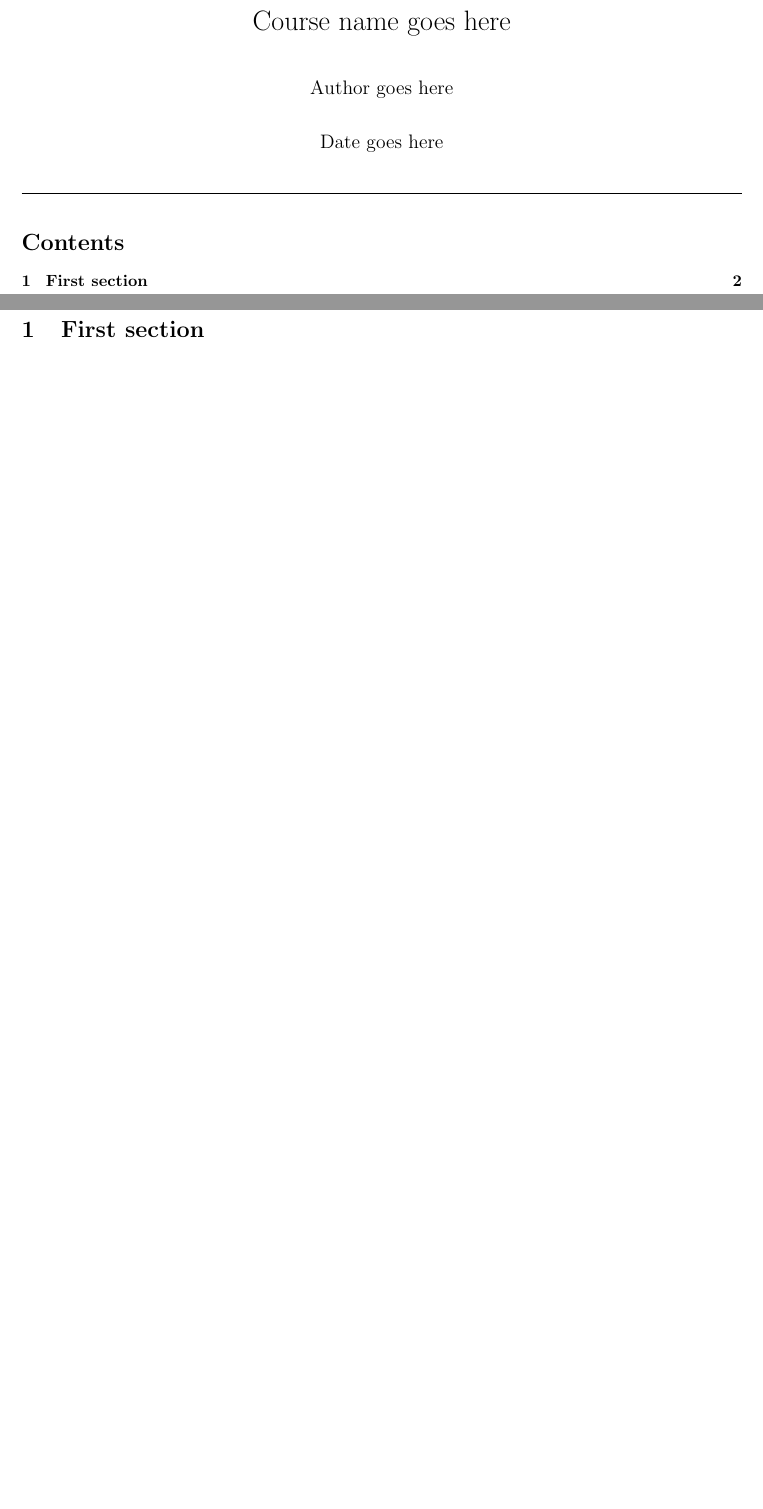
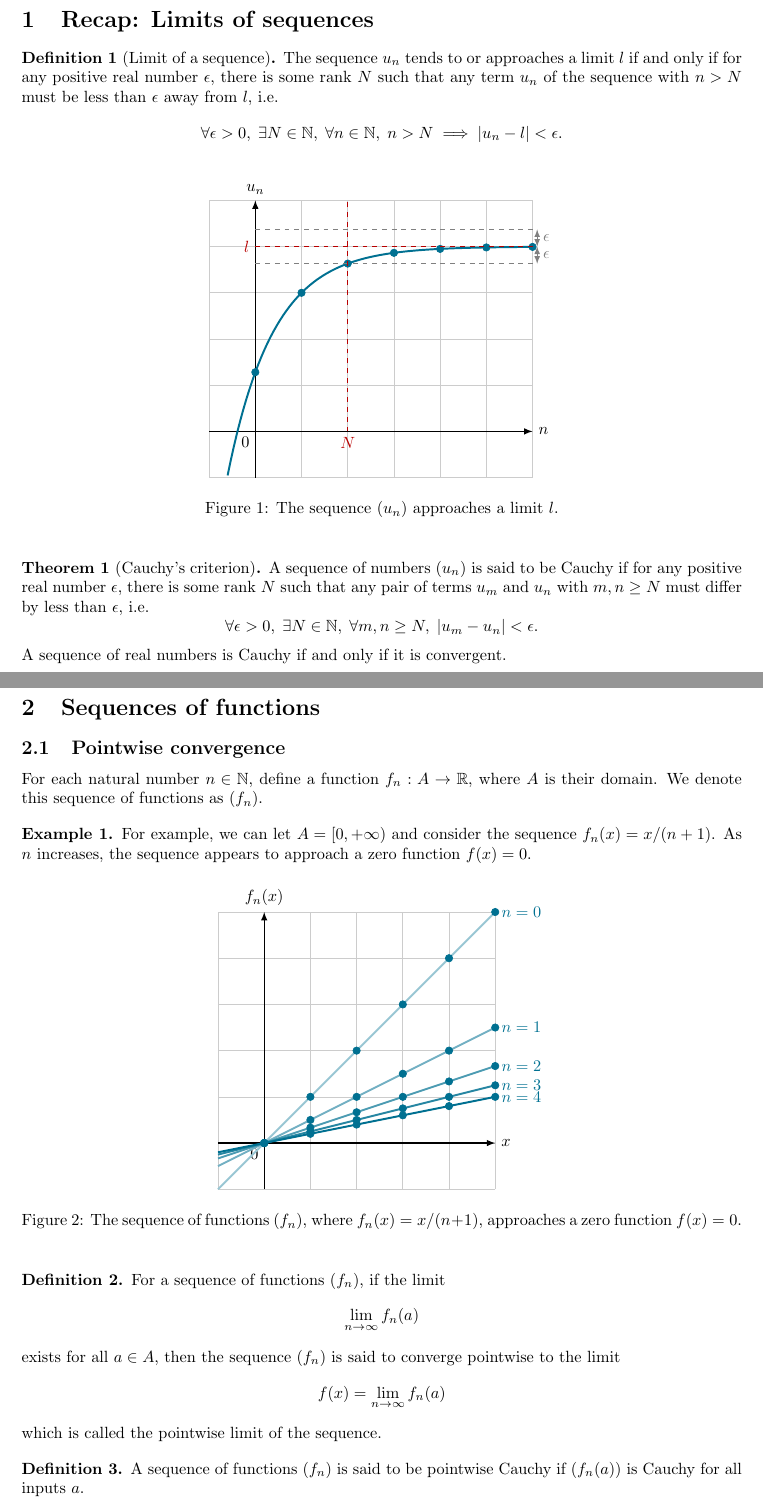
Before and after one commit to raphaellith/IntermediateMathematicsForComputerScienceNotes, a LaTeX document (main.tex, which reads Lectures/01_SequencesOfFunctions.tex, Sections/01_FirstSection.tex): two parts of pages 1 and 2 of 2 before the commit and two parts of pages 1 and 2 of 4 after it, joined at a grey line, cut at the place of the change, the shorter picture padded with empty space. Compiled offline with pdfLaTeX.

Commit message:
added lecture1

```diff
--- /dev/null
+++ b/Lectures/01_SequencesOfFunctions.tex
@@ -0,0 +1,101 @@
+\section{Recap: Limits of sequences}
+
+\begin{definition}[Limit of a sequence]
+    The sequence \(u_n\) tends to or approaches a limit \(l\) if and only if for any positive real number \(\epsilon\), there is some rank \(N\) such that any term \(u_n\) of the sequence with \(n > N\) must be less than \(\epsilon\) away from \(l\), i.e.
+    %
+    \[\forall \epsilon > 0,\; \exists N \in \mathbb{N},\; \forall n \in \mathbb{N},\; n > N \implies\abs{u_n - l} < \epsilon\text{.}\]
+\end{definition}
+
+\begin{figure}[H]
+    \centering
+
+    \begin{tikzpicture}
+        \draw[thin,gray!40] (-1,-1) grid (6, 5);
+        \draw[thick, ->, >=latex] (-1,0)--(6,0) node[right]{\(n\)};
+        \draw[thick, ->, >=latex] (0,-1)--(0,5) node[above]{\(u_n\)};
+        \draw (0, 0) node[below left] {0};
+
+        \draw [MidnightBlue, very thick, domain=-0.6:6, samples=100] plot (\x, {4-2.71828^(1-\x)});
+
+        \foreach \n in {0,...,6} {
+            \filldraw[MidnightBlue] (\n,{4-2.71828^(1-\n)}) circle [radius=0.08];
+        }
+
+        \draw[gray, dashed, thick] (0, 3.63) -- (6, 3.63);
+        \draw[gray, dashed, thick] (0, 4.37) -- (6, 4.37);
+        \draw[BrickRed, dashed, thick] (2, 0) node[below]{\(N\)} -- (2, 5);
+
+        \draw[BrickRed, thick, dashed] (0, 4) node[left]{\(l\)}-- (6, 4);
+
+        \draw[gray, semithick, latex-latex, shift={(0.1, 0)}] (6, 4.37) -- (6, 4) node[pos=0.5, right] {\(\epsilon\)};
+
+        \draw[gray, semithick, latex-latex, shift={(0.1, 0)}] (6, 4) -- (6, 3.63) node[pos=0.5, right] {\(\epsilon\)};
+    \end{tikzpicture}
+
+    \caption{The sequence \((u_n)\) approaches a limit \(l\).}
+    \label{fig:Ch01-lim-of-seq}
+\end{figure}
+
+
+\begin{theorem}[Cauchy's criterion]
+    A sequence of numbers \((u_n)\) is said to be Cauchy if for any positive real number \(\epsilon\), there is some rank \(N\) such that any pair of terms \(u_m\) and \(u_n\) with \(m, n \geq N\) must differ by less than \(\epsilon\), i.e.
+    %
+    \[\forall\epsilon > 0,\; \exists N \in \mathbb{N},\; \forall m, n \geq N,\; \abs{u_m - u_n} < \epsilon\text{.}\]
+    %
+    A sequence of real numbers is Cauchy if and only if it is convergent.
+\end{theorem}
+
+
+
+\newpage
+\section{Sequences of functions}
+
+\subsection{Pointwise convergence}
+
+For each natural number \(n \in \mathbb{N}\), define a function \(f_n : A \rightarrow \mathbb{R}\), where \(A\) is their domain. We denote this sequence of functions as \((f_n)\).
+
+\begin{example}
+    For example, we can let \(A = [0, +\infty)\) and consider the sequence \(f_n(x) = x/(n+1)\). As \(n\) increases, the sequence appears to approach a zero function \(f(x) = 0\).
+\end{example}
+
+\begin{figure}[H]
+    \centering
+
+    \begin{tikzpicture}
+        \draw[thin,gray!40] (-1,-1) grid (5, 5);
+        \draw[thick, ->, >=latex] (-1,0)--(5,0) node[right]{\(x\)};
+        \draw[thick, ->, >=latex] (0,-1)--(0,5) node[above]{\(f_n(x)\)};
+        \draw (0, 0) node[below left] {0};
+
+        \draw [MidnightBlue!40, very thick, domain=-1:5] plot (\x, {\x}) node[right, MidnightBlue] {\(n=0\)};
+        \draw [MidnightBlue!55, very thick, domain=-1:5] plot (\x, {\x/2}) node[right, MidnightBlue] {\(n=1\)};
+        \draw [MidnightBlue!70, very thick, domain=-1:5] plot (\x, {\x/3}) node[right, MidnightBlue] {\(n=2\)};
+        \draw [MidnightBlue!85, very thick, domain=-1:5] plot (\x, {\x/4}) node[right, MidnightBlue] {\(n=3\)};
+        \draw [MidnightBlue!100, very thick, domain=-1:5] plot (\x, {\x/5}) node[right, MidnightBlue] {\(n=4\)};
+
+        \foreach \n in {0,...,4} {
+            \foreach \x in {0,...,5} {
+                \filldraw[MidnightBlue] (\x,{\x/(\n+1)}) circle [radius=0.08];
+            }
+        }
+
+    \end{tikzpicture}
+
+    \caption{The sequence of functions \((f_n)\), where \(f_n(x) = x/(n+1)\), approaches a zero function \(f(x) = 0\).}
+    \label{fig:Ch02-lim-of-seq-of-funcs}
+\end{figure}
+
+\begin{definition}
+    For a sequence of functions \((f_n)\), if the limit \[\lim_{n\to\infty} f_n(a)\] exists for all \(a \in A\), then the sequence \((f_n)\) is said to converge pointwise to the limit
+    %
+    \[f(x) = \lim_{n\to\infty} f_n(a)\]
+    %
+    which is called the pointwise limit of the sequence.
+\end{definition}
+
+\begin{definition}
+    A sequence of functions \((f_n)\) is said to be pointwise Cauchy if \((f_n(a))\) is Cauchy for all inputs \(a\).
+\end{definition}
+
+\begin{definition}
+    A sequence of functions is pointwise Cauchy if and only if it is pointwise convergent.
@@ -0,0 +130 @@
+        \item tends to \(0\) for \(0 \leq x < 1\);
--- a/Sections/01_FirstSection.tex
+++ /dev/null
@@ -1 +0,0 @@
-\section{First section}
--- a/main.tex
+++ b/main.tex
@@ -52,6 +52,14 @@
 
 \counterwithin*{equation}{section}
 
+\theoremstyle{definition}
+\newtheorem{definition}{Definition}
+\newtheorem{theorem}{Theorem}
+% \newtheorem*{corollary}{Corollary}
+% \newtheorem*{lemma}{Lemma}
+\newtheorem{remark}{Remark}
+\newtheorem{example}{Example}
+
 
 % -----------------------------------------------------
 
@@ -64,22 +72,22 @@
 
 % -----------------------------------------------------
 
-\title{Course name goes here}
-\author{Author goes here}
-\date{Date goes here}
+% \title{Intermediate Mathematics for Computer Science (COMP0199)}
+% \author{Raphael Li}
+% \date{2026}
 
 
 \begin{document}
-\maketitle
+% \maketitle
 
-\vspace{1em}
-\hrule
-\vspace{1em}
+% \vspace{1em}
+% \hrule
+% \vspace{1em}
 
 
-\tableofcontents
+% \tableofcontents
 
 \newpage
-\input{Sections/01_FirstSection.tex}
+\input{Lectures/01_SequencesOfFunctions.tex}
 
 \end{document}
```
Also changed, not shown: README.md, main.pdf, Lectures/01_SequencesOfFunctions.tex (138 more changed lines), 5 other files.
